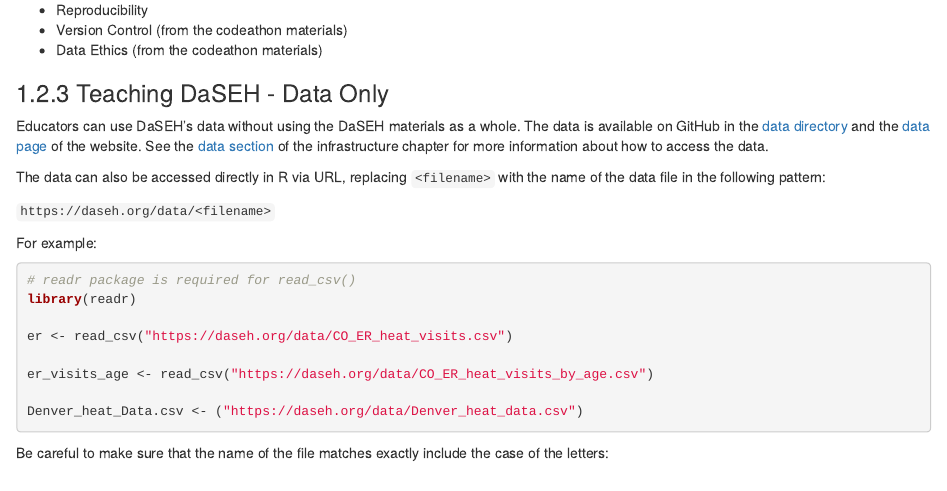
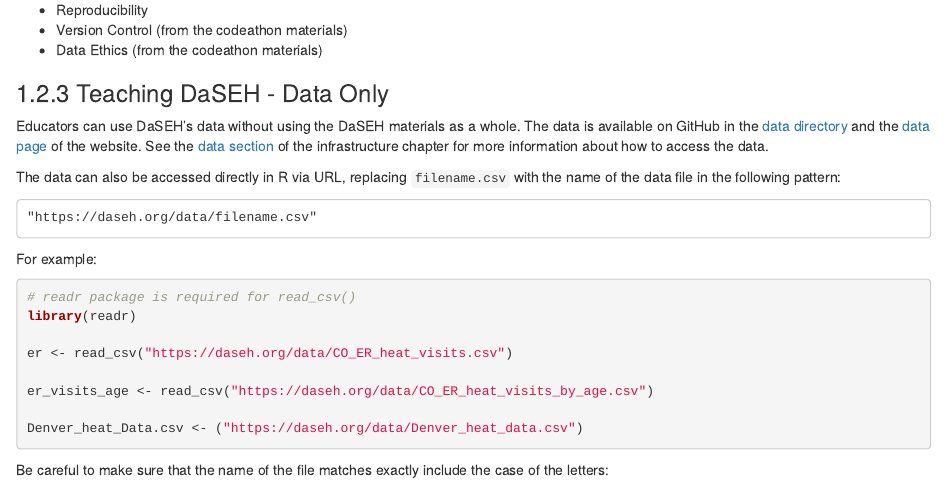
Before and after one commit to fhdsl/daseh_instructor_guide, an R Markdown document (03-daseh_use.Rmd): the page in a window 1100 px wide, from 2240 px down. Rendered offline with R 4.5, knitr and Pandoc, with nearby package versions; drawn as R Markdown's standard HTML page in place of the format the file asks for; some code elsewhere in the file could not run offline.

Commit message:
Change link example

````diff
--- a/03-daseh_use.Rmd
+++ b/03-daseh_use.Rmd
@@ -126,9 +126,11 @@ The following materials could be useful:
 
 Educators can use DaSEH's data without using the DaSEH materials as a whole. The data is available on GitHub in the [data directory](https://github.com/fhdsl/DaSEH/tree/main/data) and the [data page](https://daseh.org/data.html) of the website. See the [data section](https://hutchdatascience.org/daseh_instructor_guide/daseh-infrastructure.html#data) of the infrastructure chapter for more information about how to access the data.
 
-The data can also be accessed directly in R via URL, replacing `<filename>` with the name of the data file in the following pattern:
+The data can also be accessed directly in R via URL, replacing `filename.csv` with the name of the data file in the following pattern:
 
-`https://daseh.org/data/<filename>`
+```
+"https://daseh.org/data/filename.csv"
+```
 
 For example:
 
--- a/resources/ignore-urls.txt
+++ b/resources/ignore-urls.txt
@@ -3,4 +3,4 @@ https://www.contributor-covenant.org/version/2/0/code_of_conduct.html][v2.0].
 https://www.contributor-covenant.org/faq][FAQ].
 https://www.contributor-covenant.org/translations][translations].
 https://github.com/ottrproject/OTTR_Template/issues/new/choose)!
-https://daseh.org/data/<filename>
+https://daseh.org/data/filename.csv
````
